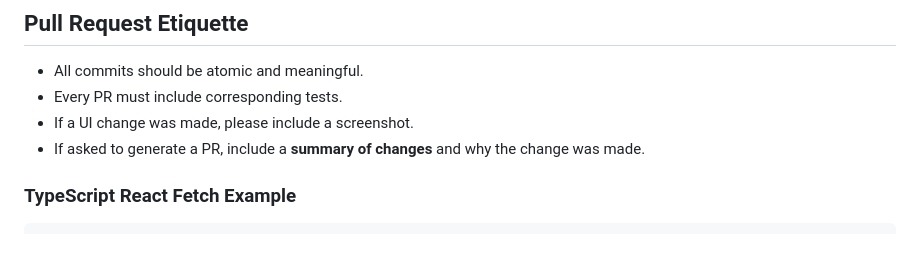
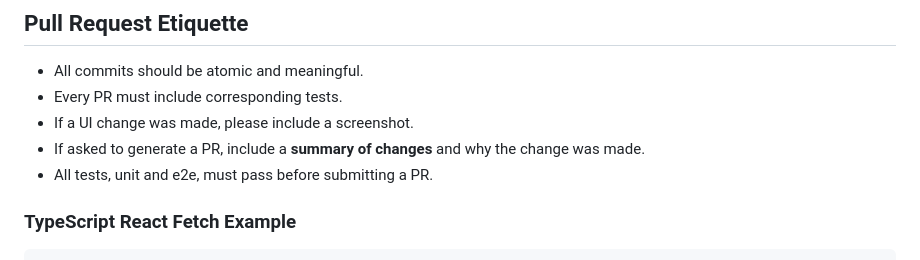
Before and after one commit to patrob/mcp-as-a-service, a Markdown page: agents.md, the part around the change. Rendered like a GitHub page.

Commit message:
Ticket #000: Add requirement for tests to pass (#88)

```diff
--- a/agents.md
+++ b/agents.md
@@ -58,6 +58,7 @@ This file defines the expectations and behavioral constraints for Codex when gen
 - Every PR must include corresponding tests.
 - If a UI change was made, please include a screenshot.
 - If asked to generate a PR, include a **summary of changes** and why the change was made.
+- All tests, unit and e2e, must pass before submitting a PR.
 
 ### TypeScript React Fetch Example
 
```
